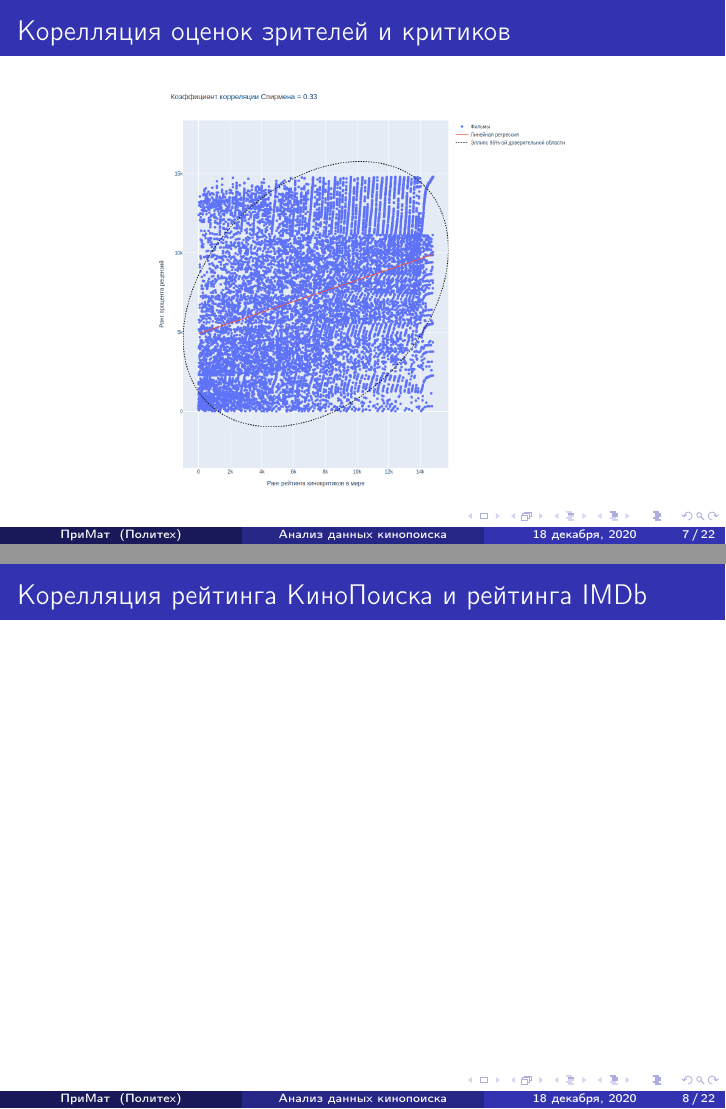
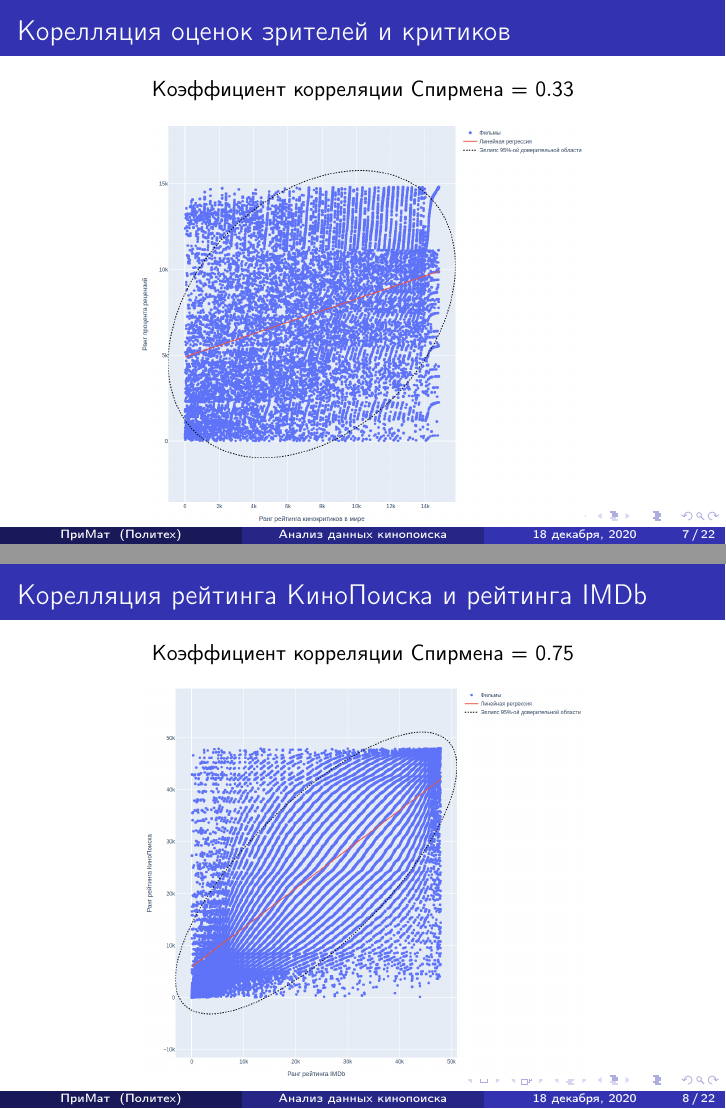
Before and after one commit to PrimatElite/big-data, LaTeX slides (report/report.tex): pages 7 and 8 of 22, joined at a grey line. Compiled offline with pdfLaTeX.

Commit message:
Updated report

```diff
--- a/report/report.tex
+++ b/report/report.tex
@@ -71,13 +71,22 @@
 	}
 	\frame {
 		\frametitle{Корелляция оценок зрителей и критиков}
+		\begin{center}
+			Коэффициент корреляции Спирмена = $0.33$
+		\end{center}
 		\begin{figure}
- 			\centering
-			\includegraphics[width=0.6\linewidth]{corr/spirmen}
+			\includegraphics[width=0.65\linewidth]{corr/spirmen}
 		\end{figure}
+		\hfill
 	}
 	\frame {
 		\frametitle{Корелляция рейтинга КиноПоиска и рейтинга IMDb}
+		\begin{center}
+			Коэффициент корреляции Спирмена = $0.75$
+		\end{center}
+		\begin{figure}
+			\includegraphics[width=0.65\linewidth]{rating_corr/1}
+		\end{figure}
 	}
 	\frame {
 		\frametitle{Распределение фильмов по странам}
```
Also changed, not shown: report/images/corr/spirmen.png, report/images/genre_predict/cartoons.png, report/images/genre_predict/comedy.png, report/images/genre_predict/documental.png, report/images/genre_predict/fantasy.png, report/images/rating_corr/1.png (added), report/report.tex (6 more changed lines), 1 other file.
